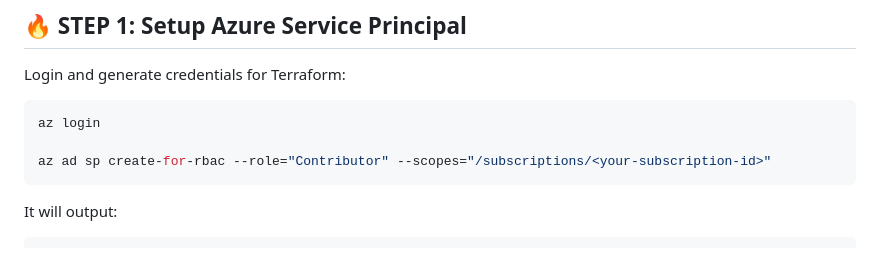
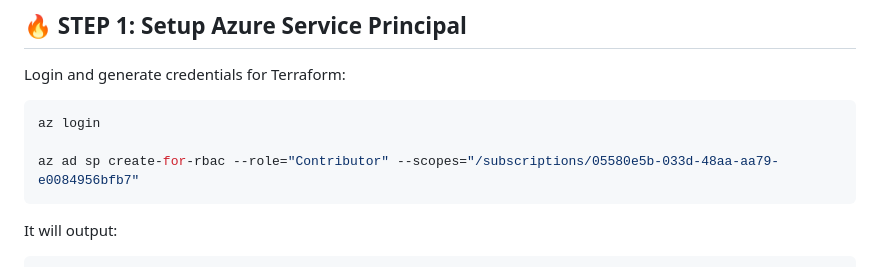
Before and after one commit to sameernizar/devops_project, a Markdown page: README.md, the part around the change. Rendered like a GitHub page.

````diff
--- a/README.md
+++ b/README.md
@@ -41,7 +41,7 @@ Login and generate credentials for Terraform:
 ```bash
 az login
 
-az ad sp create-for-rbac --role="Contributor" --scopes="/subscriptions/<your-subscription-id>"
+az ad sp create-for-rbac --role="Contributor" --scopes="/subscriptions/05580e5b-033d-48aa-aa79-e0084956bfb7"
 ```
 
 It will output:
````
